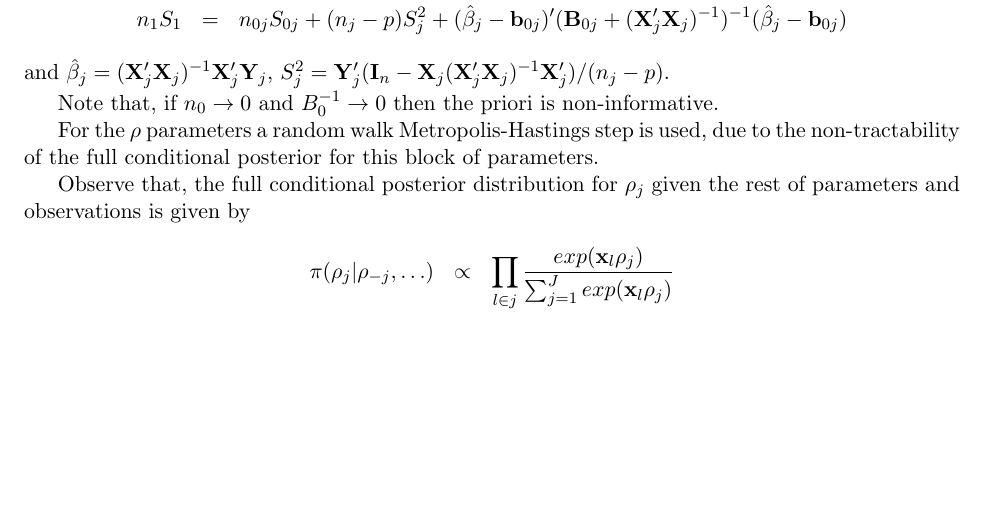
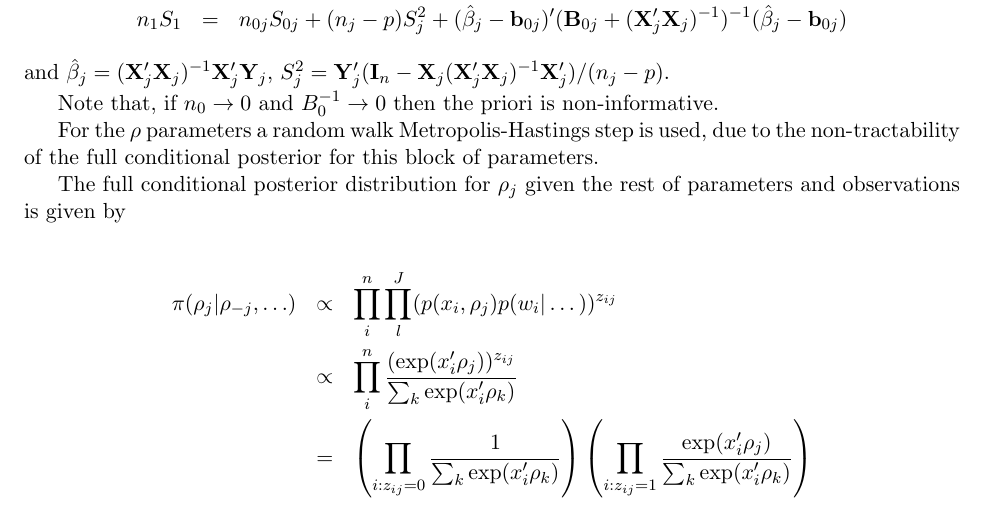
Before and after one commit to dimatura/moaftme, a LaTeX document (vignette/notes.tex): part of page 4 of 4, cut so that both start at the same text, the shorter picture padded with empty space. Compiled offline with pdfLaTeX.

Commit message:
update notes

```diff
--- a/vignette/notes.tex
+++ b/vignette/notes.tex
@@ -158,9 +158,15 @@ Note that, if $n_0\rightarrow 0$ and $B_0^{-1} \rightarrow 0$ then the priori is
 
 For the $\mathbf \rho$ parameters a random walk Metropolis-Hastings step is used, due to the non-tractability of the full conditional posterior for this block of parameters.
 
-Observe that, the full conditional posterior distribution for $\rho_j$ given the rest of parameters and observations is given by
+The full conditional posterior distribution for $\rho_j$ given the rest of parameters and observations is given by
+
+%\begin{eqnarray*}
+%\pi (\rho_j| \mathbf \rho_{-j} , \ldots ) &\propto & \prod_{l \in j} \frac{exp(\mathbf x_l \mathbf \rho_j)}{\sum_{j =1}^J exp(\mathbf x_l \mathbf \rho_j)}
+%\end{eqnarray*}
 \begin{eqnarray*}
-\pi (\rho_j| \mathbf \rho_{-j} , \ldots ) &\propto & \prod_{l \in j} \frac{exp(\mathbf x_l \mathbf \rho_j)}{\sum_{j =1}^J exp(\mathbf x_l \mathbf \rho_j)}
+    \pi (\rho_j| \mathbf \rho_{-j} , \ldots ) &\propto& \prod_i^n \prod_l^J (p(x_i, \rho_j) p(w_i | \dots))^{z_{ij}} \\
+    &\propto& \prod_i^n \frac{(\exp(x_i' \rho_j))^{z_{ij}}}{\sum_k \exp(x_i' \rho_k)} \\
+    &=& \left(  \prod_{i: z_{ij}=0} \frac{1}{\sum_k \exp(x_i' \rho_k)} \right) \left( \prod_{i: z_{ij}=1} \frac{\exp(x_i' \rho_j)}{\sum_k \exp(x_i' \rho_k)} \right)
 \end{eqnarray*}
 
 \end{document}
```
Also changed, not shown: 1 other file.
